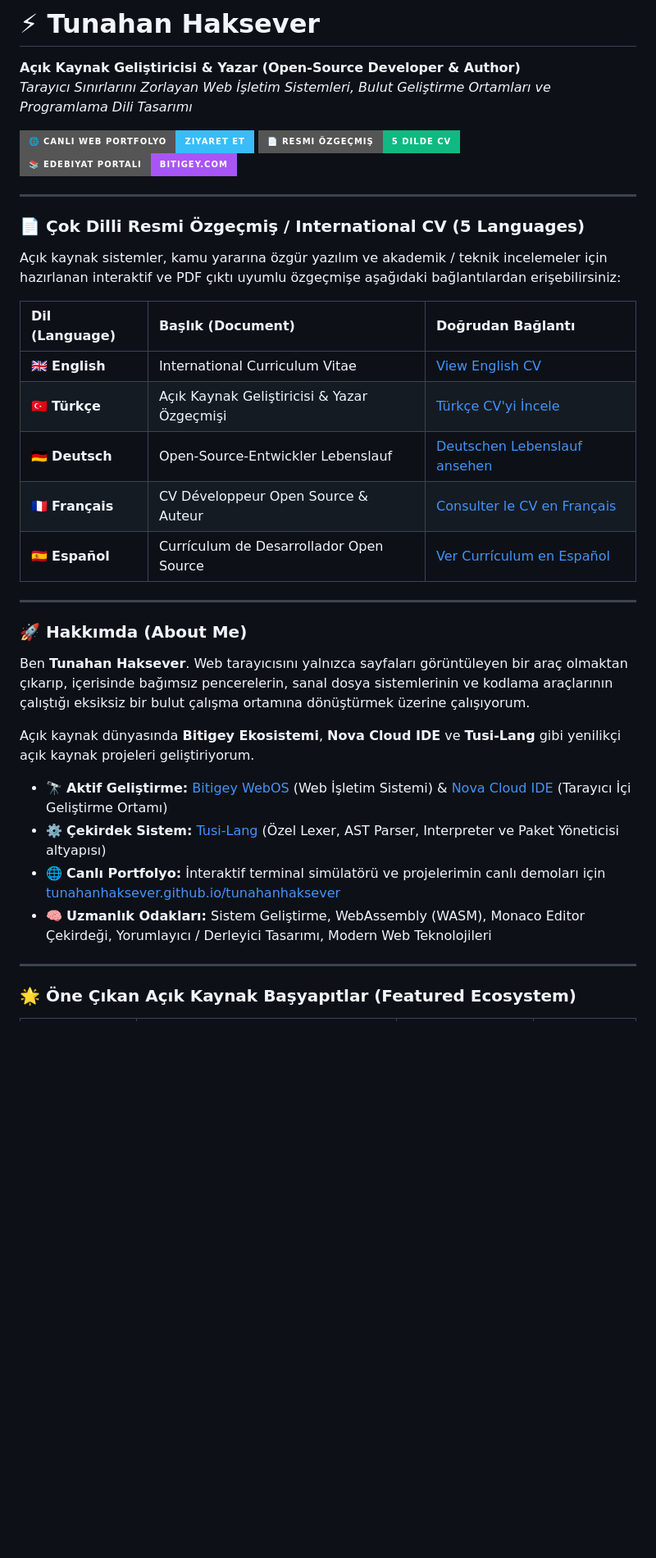
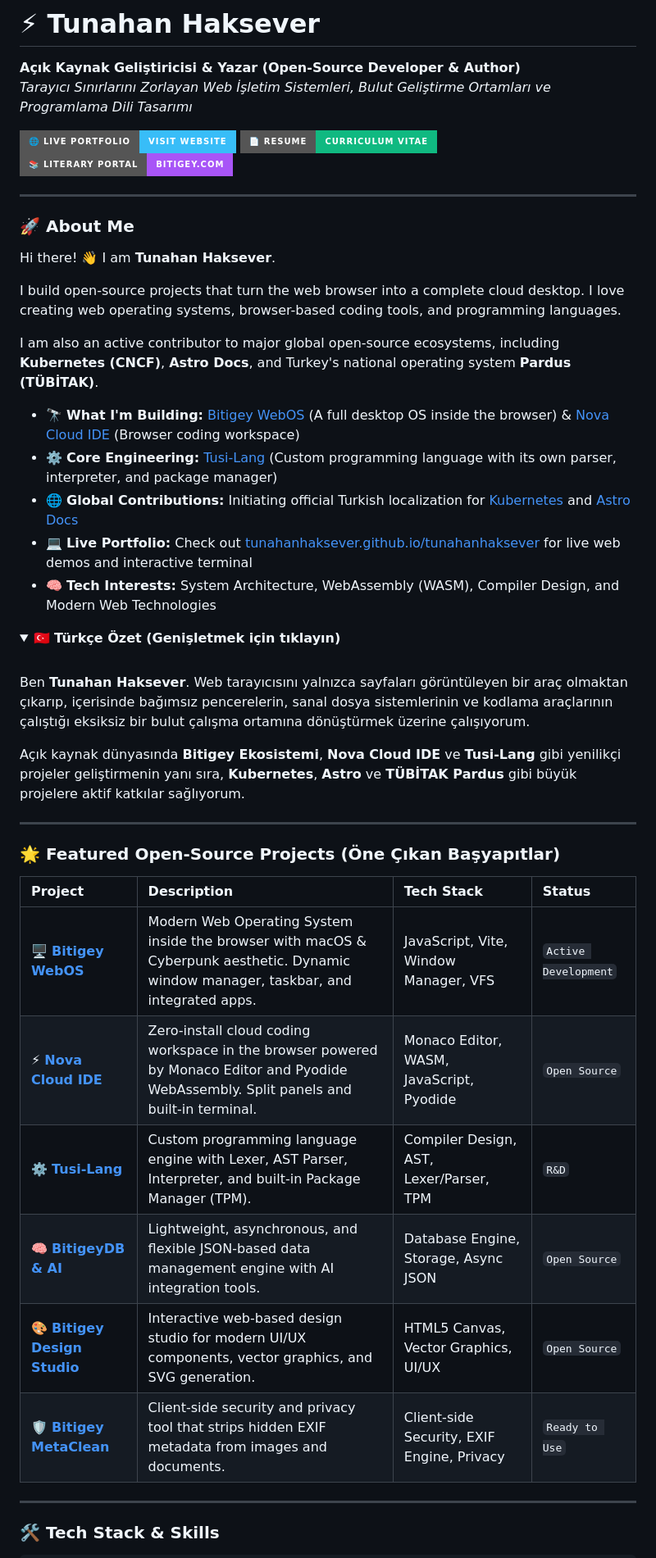
Before and after one commit to tunahanhaksever/tunahanhaksever, a Markdown page: README.md, the part around one of its changes. Shown at 82% size. GitHub-like rendering; folded sections open; badges without logos; blank space fills up the shorter version.

Commit message:
refactor: modernize profile with A2/B1 English About Me, streamlined resume, and global contributions

```diff
--- a/README.md
+++ b/README.md
@@ -5,38 +5,50 @@
   <em>Tarayıcı Sınırlarını Zorlayan Web İşletim Sistemleri, Bulut Geliştirme Ortamları ve Programlama Dili Tasarımı</em>
 </p>
 
-[![Canlı Portfolyo](https://img.shields.io/badge/🌐_Canlı_Web_Portfolyo-Ziyaret_Et-38bdf8?style=for-the-badge&logo=google-chrome&logoColor=white)](https://tunahanhaksever.github.io/tunahanhaksever/)
-[![5 Dilde CV](https://img.shields.io/badge/📄_Resmi_Özgeçmiş-5_Dilde_CV-10b981?style=for-the-badge&logo=adobe-acrobat-reader&logoColor=white)](https://tunahanhaksever.github.io/tunahanhaksever/cv.html)
-[![Edebi Külliyat](https://img.shields.io/badge/📚_Edebiyat_Portalı-bitigey.com-a855f7?style=for-the-badge&logo=safari&logoColor=white)](https://bitigey.com)
+[![Canlı Portfolyo](https://img.shields.io/badge/🌐_Live_Portfolio-Visit_Website-38bdf8?style=for-the-badge&logo=google-chrome&logoColor=white)](https://tunahanhaksever.github.io/tunahanhaksever/)
+[![Curriculum Vitae](https://img.shields.io/badge/📄_Resume-Curriculum_Vitae-10b981?style=for-the-badge&logo=adobe-acrobat-reader&logoColor=white)](https://tunahanhaksever.github.io/tunahanhaksever/cv.html?lang=en)
+[![Edebiyat Portalı](https://img.shields.io/badge/📚_Literary_Portal-bitigey.com-a855f7?style=for-the-badge&logo=safari&logoColor=white)](https://bitigey.com)
 
 ---
 
-### 📄 Çok Dilli Resmi Özgeçmiş / International CV (5 Languages)
+### 🚀 About Me
 
-Açık kaynak sistemler, kamu yararına özgür yazılım ve akademik / teknik incelemeler için hazırlanan interaktif ve PDF çıktı uyumlu özgeçmişe aşağıdaki bağlantılardan erişebilirsiniz:
+Hi there! 👋 I am **Tunahan Haksever**.
 
-| Dil (Language) | Başlık (Document) | Doğrudan Bağlantı |
-| :--- | :--- | :--- |
-| 🇬🇧 **English** | International Curriculum Vitae | [View English CV](https://tunahanhaksever.github.io/tunahanhaksever/cv.html?lang=en) |
-| 🇹🇷 **Türkçe** | Açık Kaynak Geliştiricisi & Yazar Özgeçmişi | [Türkçe CV'yi İncele](https://tunahanhaksever.github.io/tunahanhaksever/cv.html?lang=tr) |
-| 🇩🇪 **Deutsch** | Open-Source-Entwickler Lebenslauf | [Deutschen Lebenslauf ansehen](https://tunahanhaksever.github.io/tunahanhaksever/cv.html?lang=de) |
-| 🇫🇷 **Français** | CV Développeur Open Source & Auteur | [Consulter le CV en Français](https://tunahanhaksever.github.io/tunahanhaksever/cv.html?lang=fr) |
-| 🇪🇸 **Español** | Currículum de Desarrollador Open Source | [Ver Currículum en Español](https://tunahanhaksever.github.io/tunahanhaksever/cv.html?lang=es) |
+I build open-source projects that turn the web browser into a complete cloud desktop. I love creating web operating systems, browser-based coding tools, and programming languages.
+
+I am also an active contributor to major global open-source ecosystems, including **Kubernetes (CNCF)**, **Astro Docs**, and Turkey's national operating system **Pardus (TÜBİTAK)**.
+
+- 🔭 **What I'm Building:** [Bitigey WebOS](https://github.com/tunahanhaksever/bitigey-webos) (A full desktop OS inside the browser) & [Nova Cloud IDE](https://github.com/tunahanhaksever/nova-cloud-ide) (Browser coding workspace)
+- ⚙️ **Core Engineering:** [Tusi-Lang](https://github.com/tunahanhaksever/tusi-lang) (Custom programming language with its own parser, interpreter, and package manager)
+- 🌐 **Global Contributions:** Initiating official Turkish localization for [Kubernetes](https://github.com/kubernetes/website) and [Astro Docs](https://github.com/withastro/docs)
+- 💻 **Live Portfolio:** Check out [tunahanhaksever.github.io/tunahanhaksever](https://tunahanhaksever.github.io/tunahanhaksever/) for live web demos and interactive terminal
+- 🧠 **Tech Interests:** System Architecture, WebAssembly (WASM), Compiler Design, and Modern Web Technologies
+
+<details>
+<summary>🇹🇷 <strong>Türkçe Özet (Genişletmek için tıklayın)</strong></summary>
+
+<br>
+
+Ben **Tunahan Haksever**. Web tarayıcısını yalnızca sayfaları görüntüleyen bir araç olmaktan çıkarıp, içerisinde bağımsız pencerelerin, sanal dosya sistemlerinin ve kodlama araçlarının çalıştığı eksiksiz bir bulut çalışma ortamına dönüştürmek üzerine çalışıyorum.
+
+Açık kaynak dünyasında **Bitigey Ekosistemi**, **Nova Cloud IDE** ve **Tusi-Lang** gibi yenilikçi projeler geliştirmenin yanı sıra, **Kubernetes**, **Astro** ve **TÜBİTAK Pardus** gibi büyük projelere aktif katkılar sağlıyorum.
+</details>
 
 ---
 
-### 🚀 Hakkımda (About Me)
+### 🌟 Featured Open-Source Projects (Öne Çıkan Başyapıtlar)
 
-Ben **Tunahan Haksever**. Web tarayıcısını yalnızca sayfaları görüntüleyen bir araç olmaktan çıkarıp, içerisinde bağımsız pencerelerin, sanal dosya sistemlerinin ve kodlama araçlarının çalıştığı eksiksiz bir bulut çalışma ortamına dönüştürmek üzerine çalışıyorum.
-
-Açık kaynak dünyasında **Bitigey Ekosistemi**, **Nova Cloud IDE** ve **Tusi-Lang** gibi yenilikçi açık kaynak projeleri geliştiriyorum.
-
-- 🔭 **Aktif Geliştirme:** [Bitigey WebOS](https://github.com/tunahanhaksever/bitigey-webos) (Web İşletim Sistemi) & [Nova Cloud IDE](https://github.com/tunahanhaksever/nova-cloud-ide) (Tarayıcı İçi Geliştirme Ortamı)
-- ⚙️ **Çekirdek Sistem:** [Tusi-Lang](https://github.com/tunahanhaksever/tusi-lang) (Özel Lexer, AST Parser, Interpreter ve Paket Yöneticisi altyapısı)
-- 🌐 **Canlı Portfolyo:** İnteraktif terminal simülatörü ve projelerimin canlı demoları için [tunahanhaksever.github.io/tunahanhaksever](https://tunahanhaksever.github.io/tunahanhaksever/)
-- 🧠 **Uzmanlık Odakları:** Sistem Geliştirme, WebAssembly (WASM), Monaco Editor Çekirdeği, Yorumlayıcı / Derleyici Tasarımı, Modern Web Teknolojileri
+| Project | Description | Tech Stack | Status |
+| :--- | :--- | :--- | :--- |
+| 🖥️ **[Bitigey WebOS](https://github.com/tunahanhaksever/bitigey-webos)** | Modern Web Operating System inside the browser with macOS & Cyberpunk aesthetic. Dynamic window manager, taskbar, and integrated apps. | JavaScript, Vite, Window Manager, VFS | `Active Development` |
+| ⚡ **[Nova Cloud IDE](https://github.com/tunahanhaksever/nova-cloud-ide)** | Zero-install cloud coding workspace in the browser powered by Monaco Editor and Pyodide WebAssembly. Split panels and built-in terminal. | Monaco Editor, WASM, JavaScript, Pyodide | `Open Source` |
+| ⚙️ **[Tusi-Lang](https://github.com/tunahanhaksever/tusi-lang)** | Custom programming language engine with Lexer, AST Parser, Interpreter, and built-in Package Manager (TPM). | Compiler Design, AST, Lexer/Parser, TPM | `R&D` |
+| 🧠 **[BitigeyDB & AI](https://github.com/tunahanhaksever/bitigeydb)** | Lightweight, asynchronous, and flexible JSON-based data management engine with AI integration tools. | Database Engine, Storage, Async JSON | `Open Source` |
+| 🎨 **[Bitigey Design Studio](https://github.com/tunahanhaksever/bitigey-design-studio)** | Interactive web-based design studio for modern UI/UX components, vector graphics, and SVG generation. | HTML5 Canvas, Vector Graphics, UI/UX | `Open Source` |
+| 🛡️ **[Bitigey MetaClean](https://github.com/tunahanhaksever/bitigey-metaclean)** | Client-side security and privacy tool that strips hidden EXIF metadata from images and documents. | Client-side Security, EXIF Engine, Privacy | `Ready to Use` |
 
 ---
 
-### 🌟 Öne Çıkan Açık Kaynak Başyapıtlar (Featured Ecosystem)
+### 🛠️ Tech Stack & Skills
 
```
Also changed, not shown: other parts of README.md (+14 -27 lines).
